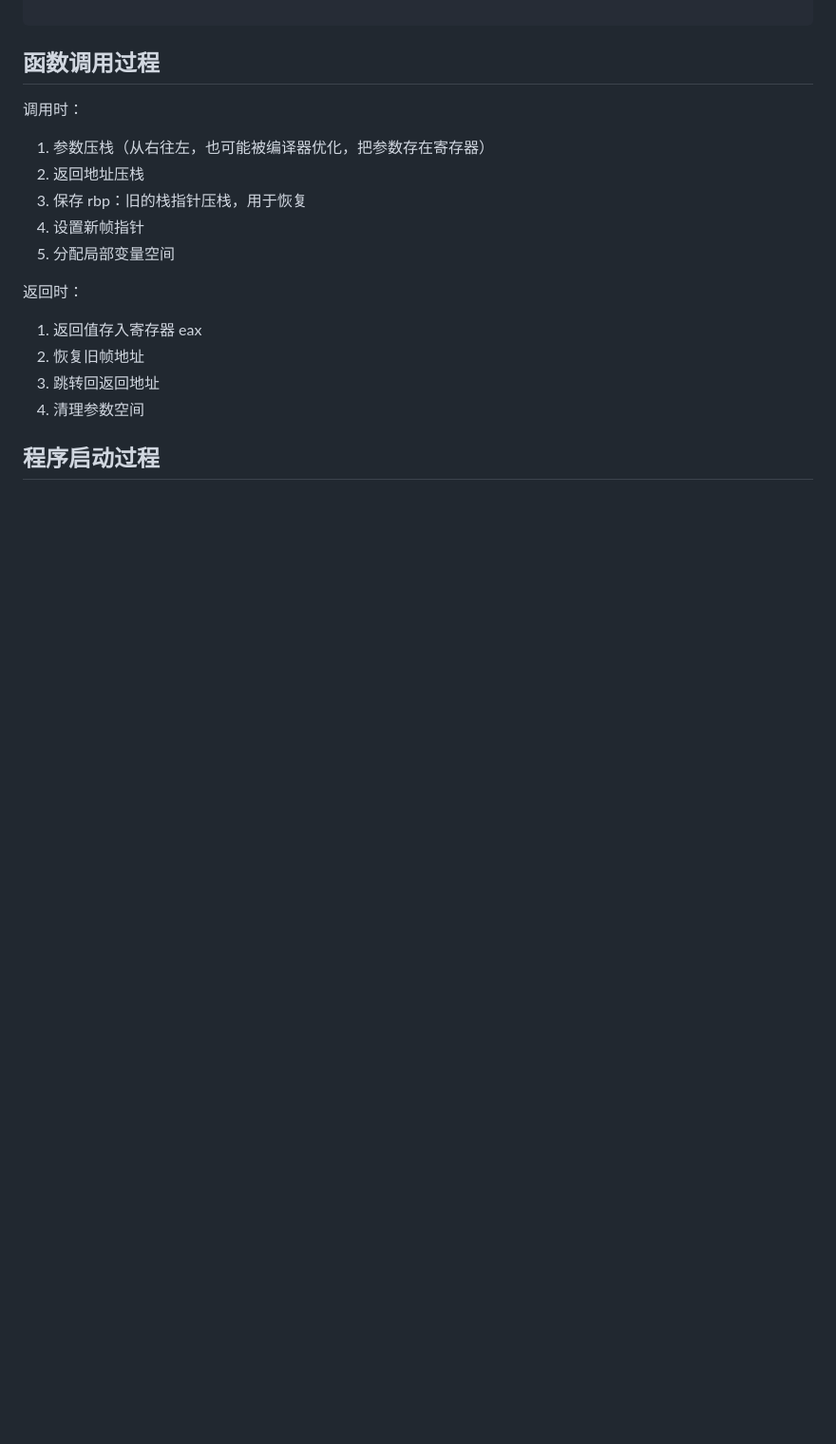
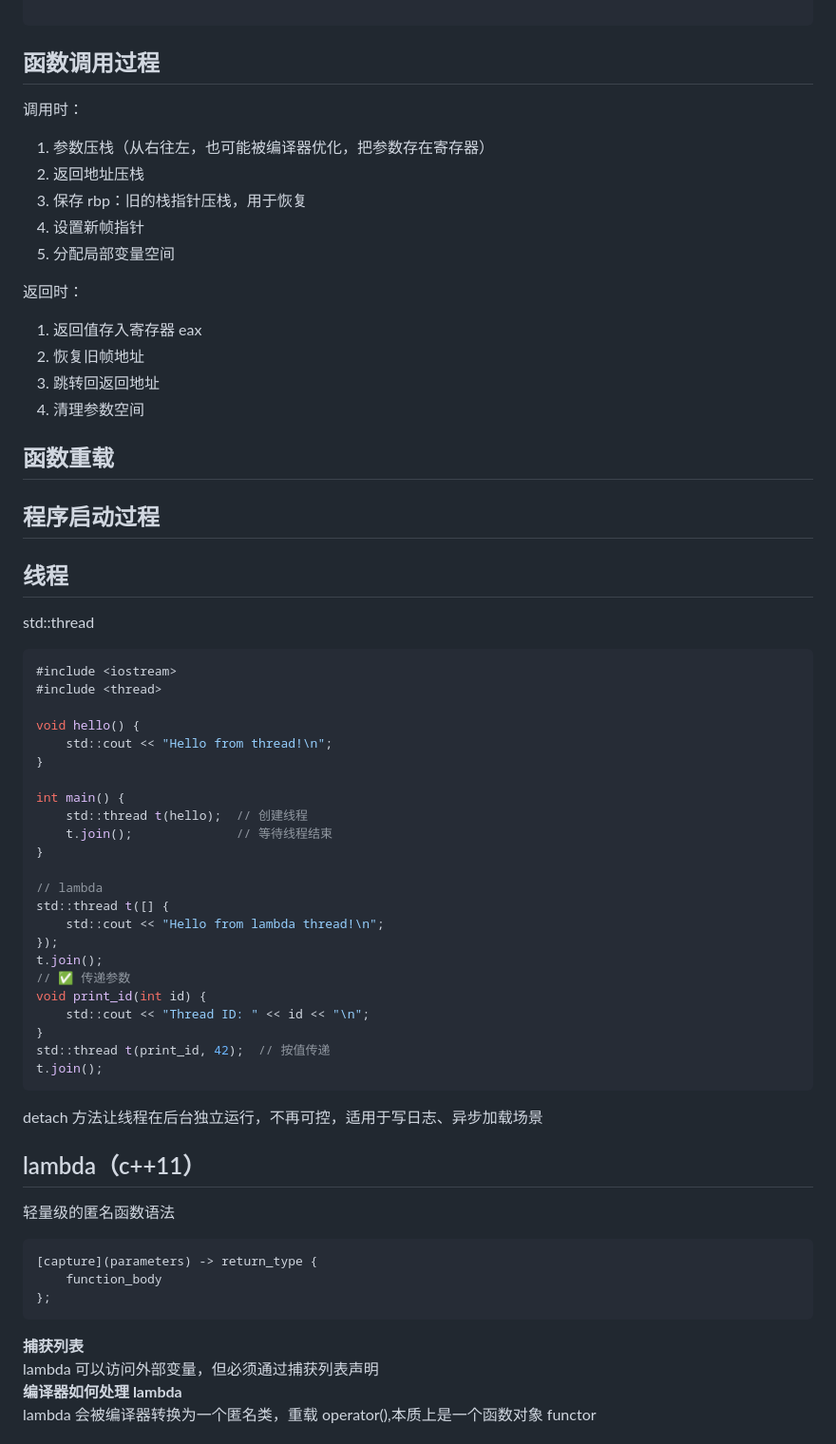
Before and after one commit to Zuiverloon/Bagu_md, a Markdown page: C++.md, the part around one of its changes. Shown at 95% size. Rendered like a GitHub page; blank space fills up the shorter version.

````diff
--- a/C++.md
+++ b/C++.md
@@ -628,4 +655,54 @@ class D : public B, public C {};  // D 中只有一份 A::val
 3. 跳转回返回地址
 4. 清理参数空间
 
+## 函数重载
+
 ## 程序启动过程
+
+## 线程
+
+std::thread
+
+```c++
+#include <iostream>
+#include <thread>
+
+void hello() {
+    std::cout << "Hello from thread!\n";
+}
+
+int main() {
+    std::thread t(hello);  // 创建线程
+    t.join();              // 等待线程结束
+}
+
+// lambda
+std::thread t([] {
+    std::cout << "Hello from lambda thread!\n";
+});
+t.join();
+// ✅ 传递参数
+void print_id(int id) {
+    std::cout << "Thread ID: " << id << "\n";
+}
+std::thread t(print_id, 42);  // 按值传递
+t.join();
+```
+
+detach 方法让线程在后台独立运行，不再可控，适用于写日志、异步加载场景
+
+## lambda（c++11）
+
+轻量级的匿名函数语法
+
+```
+[capture](parameters) -> return_type {
+    function_body
+};
+```
+
+**捕获列表**
+lambda 可以访问外部变量，但必须通过捕获列表声明
+**编译器如何处理 lambda**
+lambda 会被编译器转换为一个匿名类，重载 operator(),本质上是一个函数对象 functor
+
````
Also changed, not shown: other parts of C++.md (+180 -0 lines).
